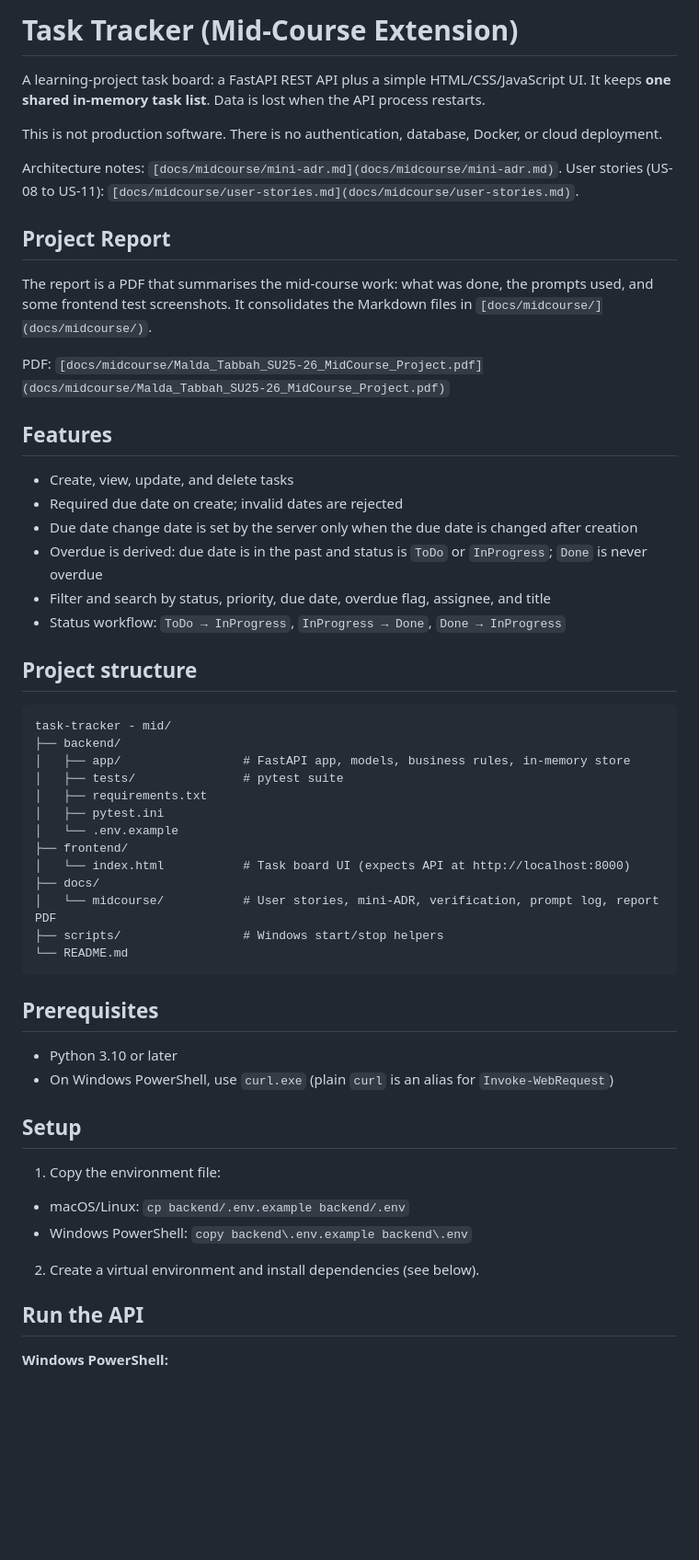
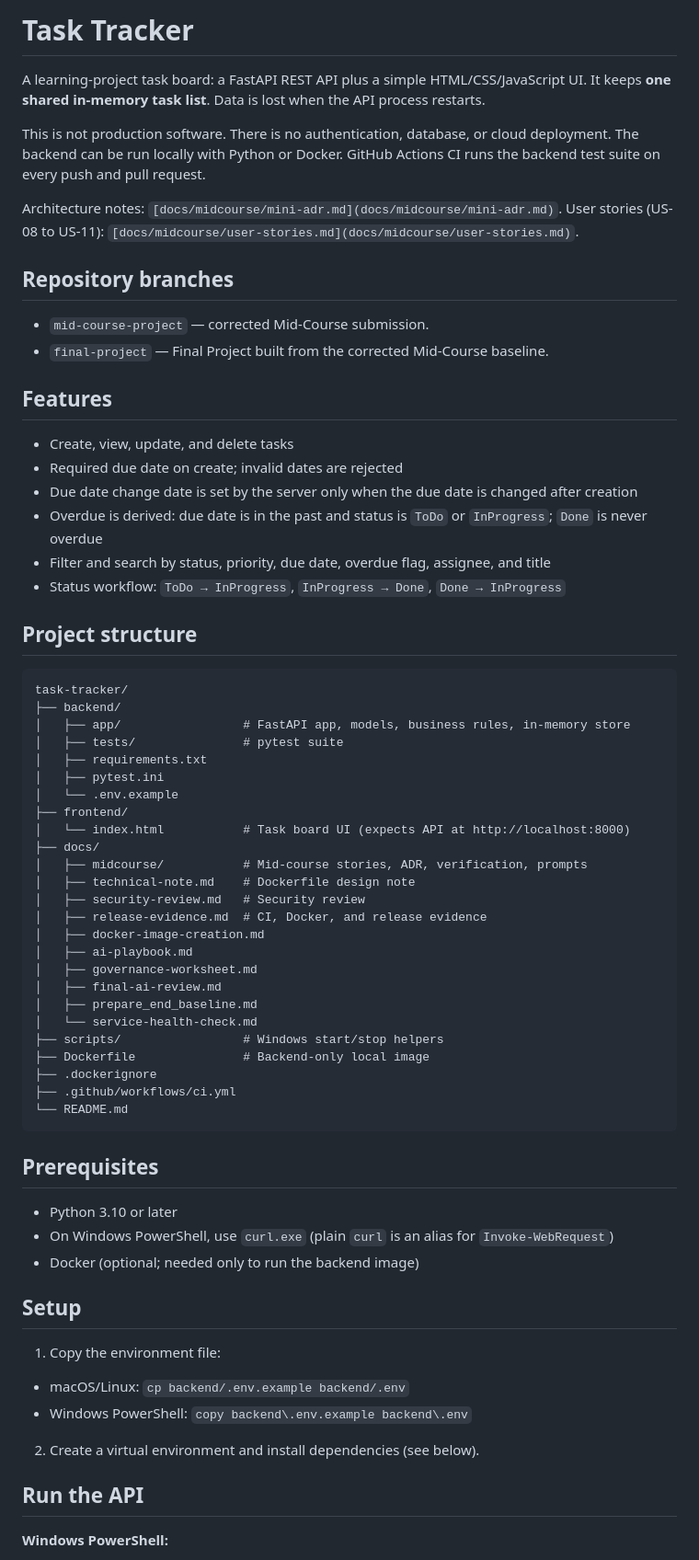
Before and after one commit to malda-tabbah/task-tracker-final-project, a Markdown page: README.md, the part around one of its changes. Shown at 92% size. Rendered like a GitHub page; blank space fills up the shorter version.

Commit message:
Update final project documentation and repository structure

````diff
--- a/README.md
+++ b/README.md
@@ -1,16 +1,17 @@
-# Task Tracker (Mid-Course Extension)
+# Task Tracker
 
 A learning-project task board: a FastAPI REST API plus a simple HTML/CSS/JavaScript UI. It keeps **one shared in-memory task list**. Data is lost when the API process restarts.
 
-This is not production software. There is no authentication, database, Docker, or cloud deployment.
+This is not production software. There is no authentication, database, or cloud deployment. The backend can be run locally with Python or Docker. GitHub Actions CI runs the backend test suite on every push and pull request.
 
 Architecture notes: `[docs/midcourse/mini-adr.md](docs/midcourse/mini-adr.md)`. User stories (US-08 to US-11): `[docs/midcourse/user-stories.md](docs/midcourse/user-stories.md)`.
 
-## Project Report
+## Repository branches
 
-The report is a PDF that summarises the mid-course work: what was done, the prompts used, and some frontend test screenshots. It consolidates the Markdown files in `[docs/midcourse/](docs/midcourse/)`.
+- `mid-course-project` — corrected Mid-Course submission.
+- `final-project` — Final Project built from the corrected Mid-Course baseline.
 
-PDF: `[docs/midcourse/Malda_Tabbah_SU25-26_MidCourse_Project.pdf](docs/midcourse/Malda_Tabbah_SU25-26_MidCourse_Project.pdf)`
+
 
 ## Features
 
@@ -21,10 +22,12 @@ PDF: `[docs/midcourse/Malda_Tabbah_SU25-26_MidCourse_Project.pdf](docs/midcourse
 - Filter and search by status, priority, due date, overdue flag, assignee, and title
 - Status workflow: `ToDo → InProgress`, `InProgress → Done`, `Done → InProgress`
 
+
+
 ## Project structure
 
 ```
-task-tracker - mid/
+task-tracker/
 ├── backend/
 │   ├── app/                 # FastAPI app, models, business rules, in-memory store
 │   ├── tests/               # pytest suite
@@ -34,15 +37,32 @@ task-tracker - mid/
 ├── frontend/
 │   └── index.html           # Task board UI (expects API at http://localhost:8000)
 ├── docs/
-│   └── midcourse/           # User stories, mini-ADR, verification, prompt log, report PDF
+│   ├── midcourse/           # Mid-course stories, ADR, verification, prompts
+│   ├── technical-note.md    # Dockerfile design note
+│   ├── security-review.md   # Security review
+│   ├── release-evidence.md  # CI, Docker, and release evidence
+│   ├── docker-image-creation.md
+│   ├── ai-playbook.md
+│   ├── governance-worksheet.md
+│   ├── final-ai-review.md
+│   ├── prepare_end_baseline.md
+│   └── service-health-check.md
 ├── scripts/                 # Windows start/stop helpers
+├── Dockerfile               # Backend-only local image
+├── .dockerignore
+├── .github/workflows/ci.yml
 └── README.md
 ```
+
+
 
 ## Prerequisites
 
 - Python 3.10 or later
 - On Windows PowerShell, use `curl.exe` (plain `curl` is an alias for `Invoke-WebRequest`)
+- Docker (optional; needed only to run the backend image)
+
+
 
 ## Setup
 
@@ -50,6 +70,8 @@ task-tracker - mid/
   - macOS/Linux: `cp backend/.env.example backend/.env`
   - Windows PowerShell: `copy backend\.env.example backend\.env`
 2. Create a virtual environment and install dependencies (see below).
+
+
 
 ## Run the API
 
````
Also changed, not shown: other parts of README.md (+69 -11 lines).
